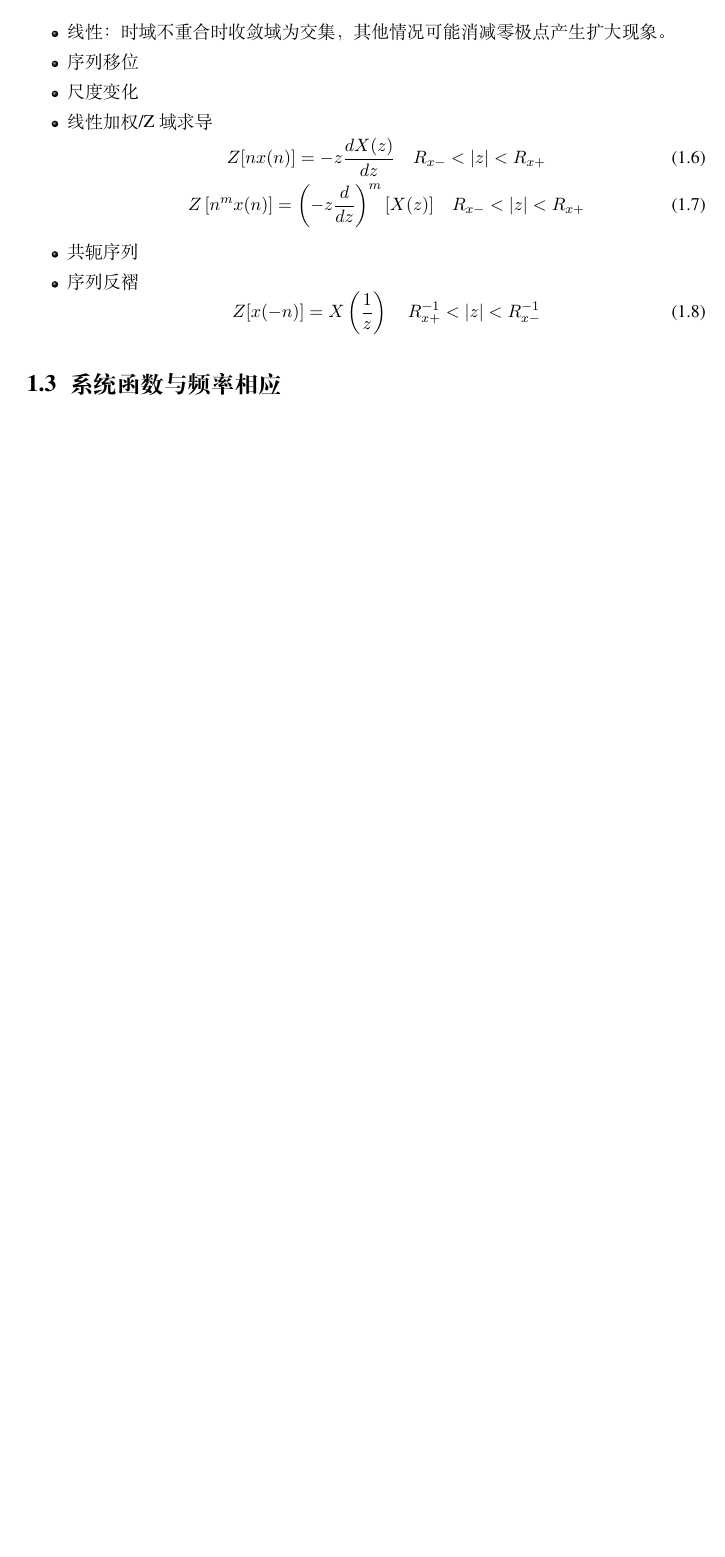
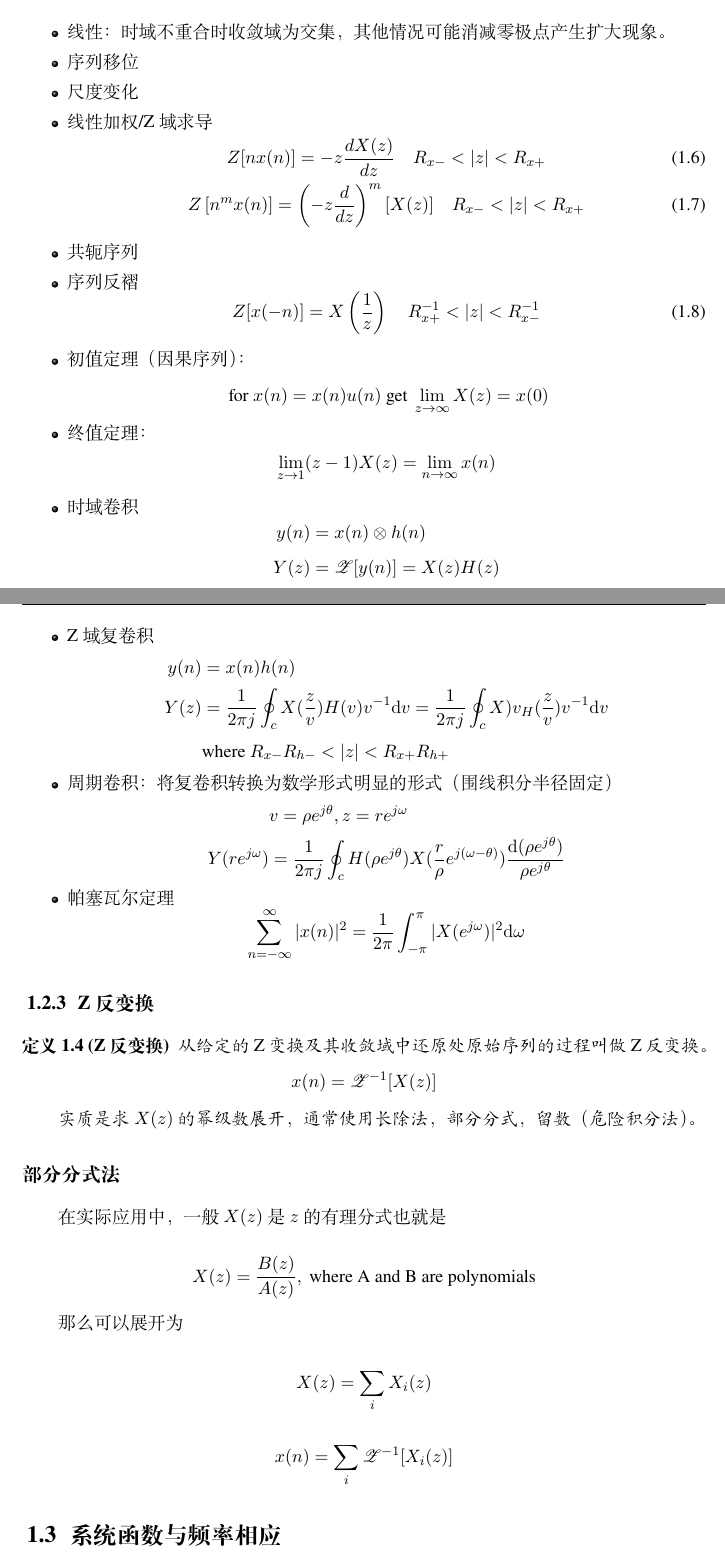
Before and after one commit to PannenetsF/DSP, a LaTeX book (notes/chap/chap.week02.tex, which reads notes/needed.tex): part of page 4 of 4 before the commit and two parts of pages 4 and 5 of 5 after it, the two joined at a grey line, cut so that both start at the same text, the shorter picture padded with empty space. Compiled offline with XeLaTeX; a missing font is replaced by an installed copy or a similar font.

Commit message:
add note to week2 day1

```diff
--- a/notes/chap/chap.week02.tex
+++ b/notes/chap/chap.week02.tex
@@ -175,8 +175,55 @@ Z 变换的充分必要条件是级数绝对可和。
     \item 共轭序列
     \item 序列反褶
     \begin{equation}Z[x(-n)]=X\left(\frac{1}{z}\right) \quad R_{x+}^{-1}<|z|<R_{x-}^{-1}\end{equation}
+    \item 初值定理（因果序列）：
+    \[\text{ for } x(n) = x(n) u(n) \text{ get } \lim_{z \rightarrow \infty} X(z) = x(0)\]
+    \item 终值定理：
+    \[\lim_{z \rightarrow 1} (z-1) X(z) = \lim_{n \rightarrow \infty} x(n)\]
+    \item 时域卷积
+    \[\begin{aligned}
+        y(n) &= x(n) \otimes h(n) \\
+        Y(z) &= \zt{y(n)} = X(z) H(z)
+    \end{aligned}\]
+    \item Z 域复卷积
+    \[
+    \begin{aligned}
+        y(n) &= x(n) h(n) \\
+        Y(z) &= \frac{1}{2 \pi j} \oint_c X(\frac{z}{v}) H(v) v^{-1} \dd{v} = \frac{1}{2 \pi j} \oint_c X)v_ H(\frac{z}{v}) v^{-1} \dd{v}\\
+        &\text{where } R_{x-} R_{h-} < |z| < R_{x+} R_{h+}
+    \end{aligned}
+    \]
+    \item 周期卷积：将复卷积转换为数学形式明显的形式（围线积分半径固定）
+    \[
+    \begin{aligned}
+        & v = \rho e^{j \theta} , z = r e^{j \omega}  \\
+    Y(r e^{j \omega}) &= \frac{1}{2 \pi j} \oint_c H(\rho e^{j \theta}) X(\frac{r}{\rho} e^{j (\omega - \theta)}) \frac{\dd{(\rho e^{j\theta})}}{\rho e^{j\theta}}
+    \end{aligned}
+    \]
+    \item  帕塞瓦尔定理
+    \[\sum_{n = -\infty} ^{\infty} |x(n)|^2 = \frac{1}{2 \pi}\int_{-\pi} ^\pi |X(e^{j\omega} )|^2 \dd{\omega}\]
 \end{itemize}
 
+
+\subsection{Z 反变换}
+
+\begin{definition}[Z 反变换]
+    从给定的 Z 变换及其收敛域中还原处原始序列的过程叫做 Z 反变换。
+    \[x(n) = \mathscr{Z}^{-1}[X(z)]\]
+
+    实质是求 \(X(z)\) 的幂级数展开，通常使用长除法，部分分式，留数（危险积分法）。
+\end{definition}
+
+\subsection*{部分分式法}
+
+在实际应用中，一般 \(X(z)\) 是 \(z\) 的有理分式也就是
+
+\[X(z) = \frac{B(z)}{A(z)}, \text{ where A and B are polynomials}\]
+
+那么可以展开为
+
+\[X(z) = \sum_i X_i(z)\]
+
+\[x(n) = \sum_i \ztr{X_i (z)}\]
 
 \section{系统函数与频率相应}
 
--- a/notes/needed.tex
+++ b/notes/needed.tex
@@ -8,6 +8,7 @@
 \newcommand{\lt}[1]{\mathscr{L}[#1]}
 \newcommand{\lta}{\xrightarrow{\mathscr{L}}}
 \newcommand{\zt}[1]{\mathscr{Z}[#1]}
+\newcommand{\ztr}[1]{\mathscr{Z}^{-1}[#1]}
 \newcommand{\zta}{\xrightarrow{\mathscr{Z}}}
 \newcommand{\dtft}[1]{\text{DTFT}[#1]}
 \newcommand{\dtftr}[1]{\text{DTFT}^{-1}[#1]}
```
Also changed, not shown: homework/homework.week02.tex (added, +22 -0 lines), notes/chap/chap.week02.pdf, notes/notes.pdf, 4 other files.
